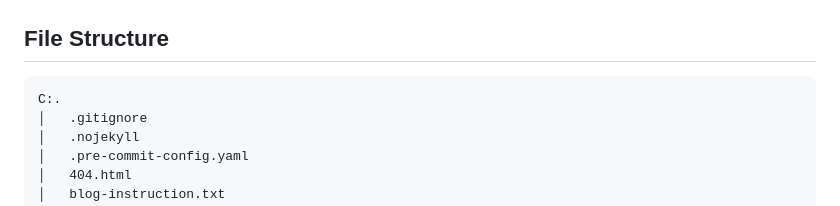
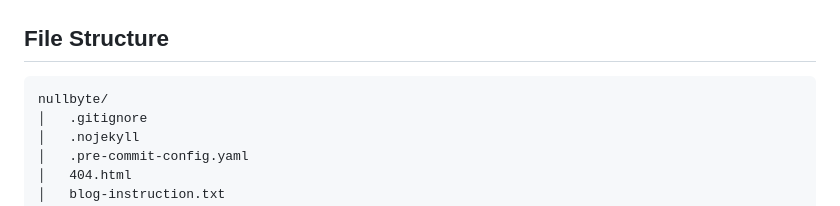
Before and after one commit to 3rr0r-505/3rr0r-505.github.io, a Markdown page: site-info.md, the part around one of its changes. GitHub-like rendering.

Commit message:
update: site-info.md with new site structure

````diff
--- a/site-info.md
+++ b/site-info.md
@@ -7,7 +7,7 @@
 
 ## File Structure
 ```
-C:.
+nullbyte/
 │   .gitignore
 │   .nojekyll
 │   .pre-commit-config.yaml
````
Also changed, not shown: other parts of site-info.md (+1 -0 lines).
